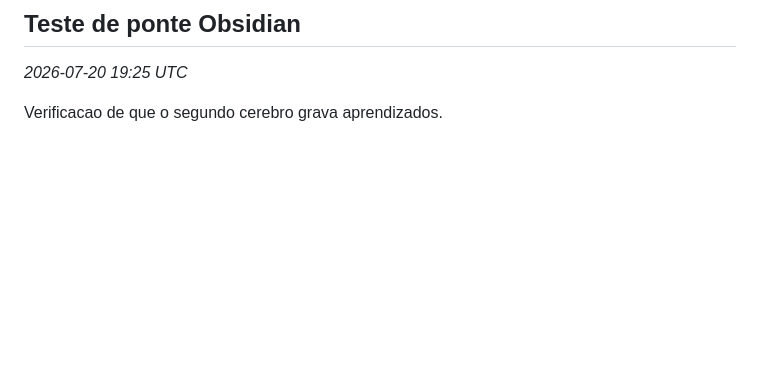
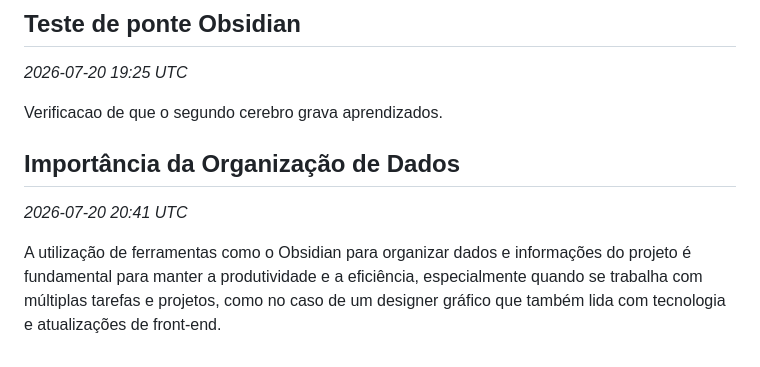
Before and after one commit to Pedrog1906g/Jarvis, a Markdown page: nexus-llm-wiki/13 - Aprendizados (Learnings).md, the part around the change. GitHub-like rendering; blank space fills up the shorter version.

Commit message:
obsidian: atualiza nexus-llm-wiki/13 - Aprendizados (Learnings).md

```diff
--- a/nexus-llm-wiki/13 - Aprendizados (Learnings).md
+++ b/nexus-llm-wiki/13 - Aprendizados (Learnings).md
@@ -163,3 +163,8 @@ Integracao Obsidian ativada via NEXUS.
 _2026-07-20 19:25 UTC_
 
 Verificacao de que o segundo cerebro grava aprendizados.
+
+## Importância da Organização de Dados
+_2026-07-20 20:41 UTC_
+
+A utilização de ferramentas como o Obsidian para organizar dados e informações do projeto é fundamental para manter a produtividade e a eficiência, especialmente quando se trabalha com múltiplas tarefas e projetos, como no caso de um designer gráfico que também lida com tecnologia e atualizações de front-end.
```
